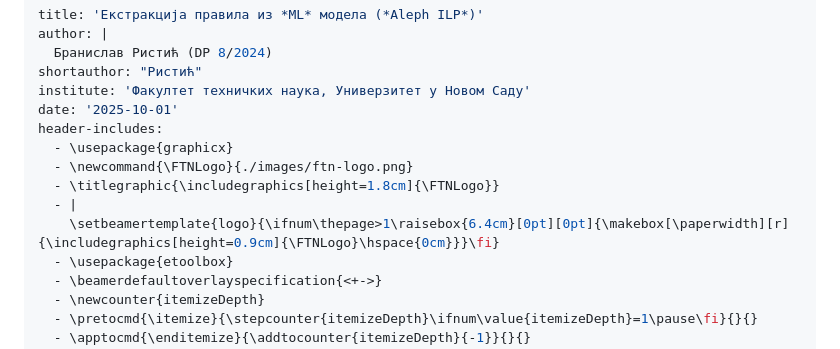
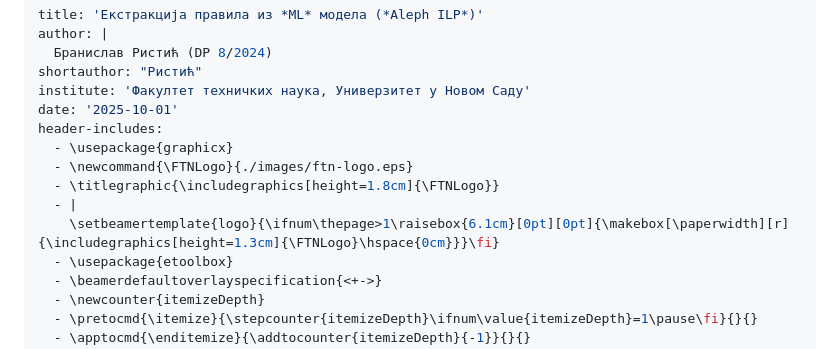
Before and after one commit to ristic-ac/Matematika-DAS, a Markdown page: seminarski/prezentacija.md, the part around one of its changes. GitHub-like rendering.

Commit message:
Update presentation: change logo file format to EPS and adjust logo size for improved display

```diff
--- a/seminarski/prezentacija.md
+++ b/seminarski/prezentacija.md
@@ -7,10 +7,10 @@ institute: 'Факултет техничких наука, Универзите
 date: '2025-10-01'
 header-includes:
   - \usepackage{graphicx}
-  - \newcommand{\FTNLogo}{./images/ftn-logo.png}
+  - \newcommand{\FTNLogo}{./images/ftn-logo.eps}
   - \titlegraphic{\includegraphics[height=1.8cm]{\FTNLogo}}
   - |
-    \setbeamertemplate{logo}{\ifnum\thepage>1\raisebox{6.4cm}[0pt][0pt]{\makebox[\paperwidth][r]{\includegraphics[height=0.9cm]{\FTNLogo}\hspace{0cm}}}\fi}
+    \setbeamertemplate{logo}{\ifnum\thepage>1\raisebox{6.1cm}[0pt][0pt]{\makebox[\paperwidth][r]{\includegraphics[height=1.3cm]{\FTNLogo}\hspace{0cm}}}\fi}
   - \usepackage{etoolbox}
   - \beamerdefaultoverlayspecification{<+->}
   - \newcounter{itemizeDepth}
```
Also changed, not shown: other parts of seminarski/prezentacija.md (+1 -1 lines).
